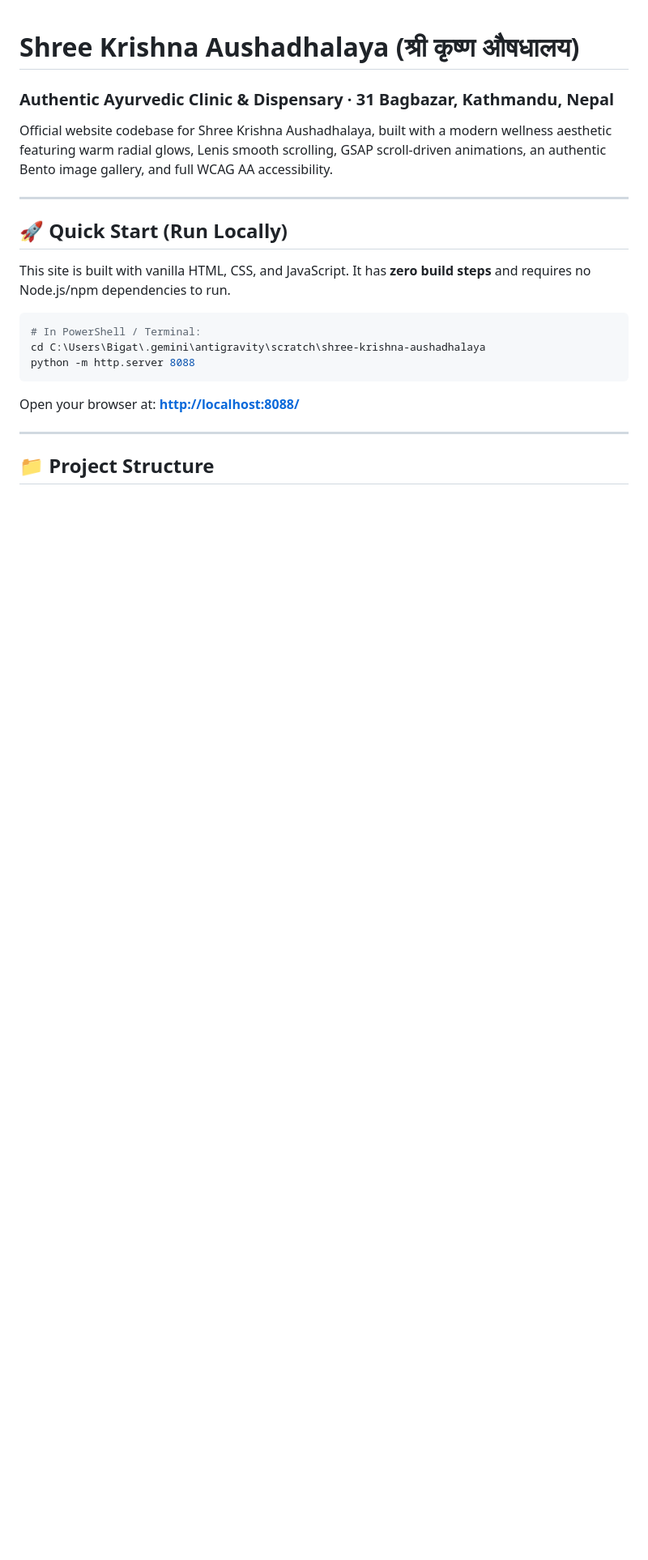
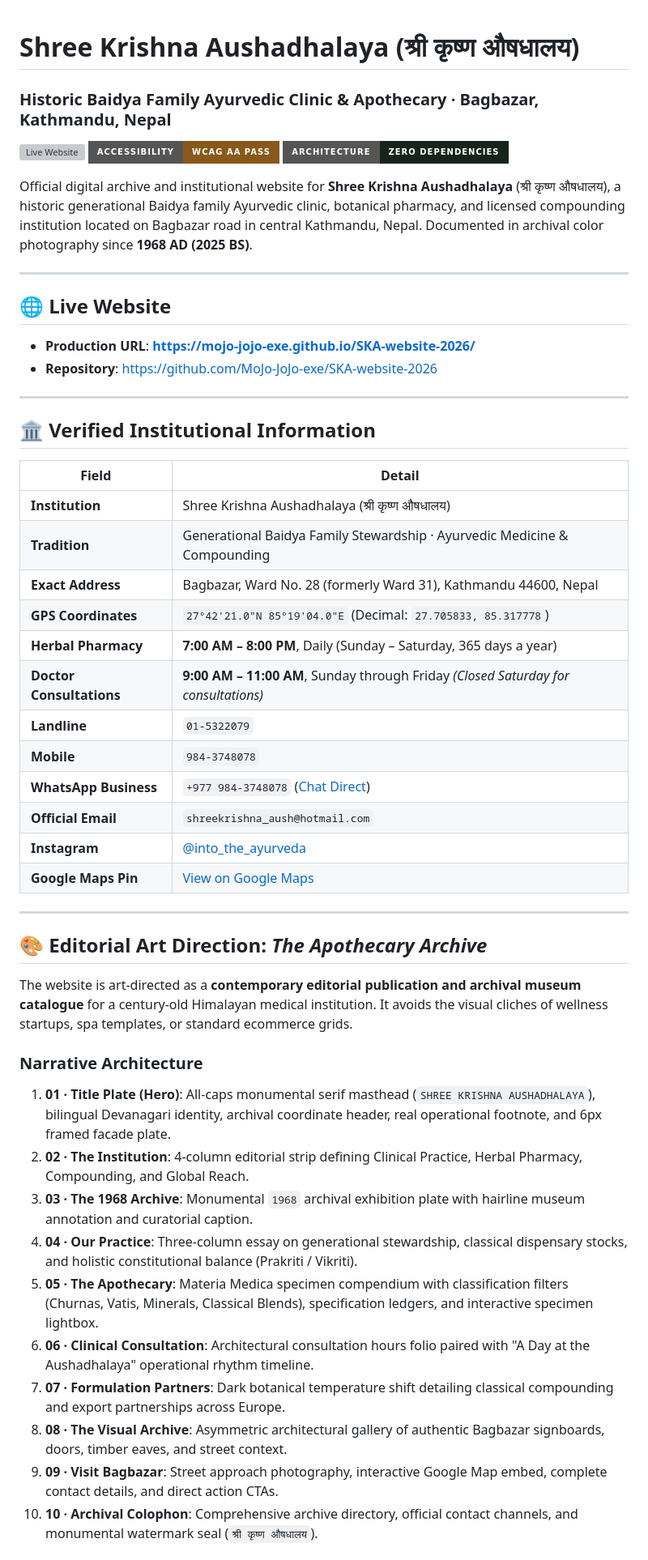
Before and after one commit to MoJo-JoJo-exe/SKA-website-2026, a Markdown page: README.md, the part around one of its changes. Shown at 81% size. GitHub-like rendering; badges without logos; blank space fills up the shorter version; grey boxes are pictures that could not be loaded.

````diff
--- a/README.md
+++ b/README.md
@@ -1,22 +1,53 @@
 # Shree Krishna Aushadhalaya (श्री कृष्ण औषधालय)
-### Authentic Ayurvedic Clinic & Dispensary · 31 Bagbazar, Kathmandu, Nepal
+### Historic Baidya Family Ayurvedic Clinic & Apothecary · Bagbazar, Kathmandu, Nepal
 
-Official website codebase for Shree Krishna Aushadhalaya, built with a modern wellness aesthetic featuring warm radial glows, Lenis smooth scrolling, GSAP scroll-driven animations, an authentic Bento image gallery, and full WCAG AA accessibility.
+[![Live Website](https://img.shields.io/badge/Live_Site-mojo--jojo--exe.github.io%2FSKA--website--2026-16241C?style=for-the-badge)](https://mojo-jojo-exe.github.io/SKA-website-2026/)
+[![WCAG AA](https://img.shields.io/badge/Accessibility-WCAG_AA_Pass-87591A?style=for-the-badge)](#)
+[![Zero Build](https://img.shields.io/badge/Architecture-Zero_Dependencies-16241C?style=for-the-badge)](#)
+
+Official digital archive and institutional website for **Shree Krishna Aushadhalaya** (श्री कृष्ण औषधालय), a historic generational Baidya family Ayurvedic clinic, botanical pharmacy, and licensed compounding institution located on Bagbazar road in central Kathmandu, Nepal. Documented in archival color photography since **1968 AD (2025 BS)**.
 
 ---
 
-## 🚀 Quick Start (Run Locally)
+## 🌐 Live Website
 
-This site is built with vanilla HTML, CSS, and JavaScript. It has **zero build steps** and requires no Node.js/npm dependencies to run.
-
-```bash
-# In PowerShell / Terminal:
-cd C:\Users\Bigat\.gemini\antigravity\scratch\shree-krishna-aushadhalaya
-python -m http.server 8088
-```
-
-Open your browser at: **[http://localhost:8088/](http://localhost:8088/)**
+- **Production URL**: **[https://mojo-jojo-exe.github.io/SKA-website-2026/](https://mojo-jojo-exe.github.io/SKA-website-2026/)**
+- **Repository**: [https://github.com/MoJo-JoJo-exe/SKA-website-2026](https://github.com/MoJo-JoJo-exe/SKA-website-2026)
 
 ---
 
-## 📁 Project Structure
+## 🏛️ Verified Institutional Information
+
+| Field | Detail |
+|---|---|
+| **Institution** | Shree Krishna Aushadhalaya (श्री कृष्ण औषधालय) |
+| **Tradition** | Generational Baidya Family Stewardship · Ayurvedic Medicine & Compounding |
+| **Exact Address** | Bagbazar, Ward No. 28 (formerly Ward 31), Kathmandu 44600, Nepal |
+| **GPS Coordinates** | `27°42'21.0"N 85°19'04.0"E` (Decimal: `27.705833, 85.317778`) |
+| **Herbal Pharmacy** | **7:00 AM – 8:00 PM**, Daily (Sunday – Saturday, 365 days a year) |
+| **Doctor Consultations** | **9:00 AM – 11:00 AM**, Sunday through Friday *(Closed Saturday for consultations)* |
+| **Landline** | `01-5322079` |
+| **Mobile** | `984-3748078` |
+| **WhatsApp Business** | `+977 984-3748078` ([Chat Direct](https://wa.me/9779843748078)) |
+| **Official Email** | `shreekrishna_aush@hotmail.com` |
+| **Instagram** | [@into_the_ayurveda](https://www.instagram.com/into_the_ayurveda/?hl=en) |
+| **Google Maps Pin** | [View on Google Maps](https://maps.app.goo.gl/NF5HAXusb7DdSV8k9) |
+
+---
+
+## 🎨 Editorial Art Direction: *The Apothecary Archive*
+
+The website is art-directed as a **contemporary editorial publication and archival museum catalogue** for a century-old Himalayan medical institution. It avoids the visual cliches of wellness startups, spa templates, or standard ecommerce grids.
+
+### Narrative Architecture
+1. **01 · Title Plate (Hero)**: All-caps monumental serif masthead (`SHREE KRISHNA AUSHADHALAYA`), bilingual Devanagari identity, archival coordinate header, real operational footnote, and 6px framed facade plate.
+2. **02 · The Institution**: 4-column editorial strip defining Clinical Practice, Herbal Pharmacy, Compounding, and Global Reach.
+3. **03 · The 1968 Archive**: Monumental `1968` archival exhibition plate with hairline museum annotation and curatorial caption.
+4. **04 · Our Practice**: Three-column essay on generational stewardship, classical dispensary stocks, and holistic constitutional balance (Prakriti / Vikriti).
+5. **05 · The Apothecary**: Materia Medica specimen compendium with classification filters (Churnas, Vatis, Minerals, Classical Blends), specification ledgers, and interactive specimen lightbox.
+6. **06 · Clinical Consultation**: Architectural consultation hours folio paired with "A Day at the Aushadhalaya" operational rhythm timeline.
+7. **07 · Formulation Partners**: Dark botanical temperature shift detailing classical compounding and export partnerships across Europe.
+8. **08 · The Visual Archive**: Asymmetric architectural gallery of authentic Bagbazar signboards, doors, timber eaves, and street context.
+9. **09 · Visit Bagbazar**: Street approach photography, interactive Google Map embed, complete contact details, and direct action CTAs.
+10. **10 · Archival Colophon**: Comprehensive archive directory, official contact channels, and monumental watermark seal (`श्री कृष्ण औषधालय`).
+
````
Also changed, not shown: other parts of README.md (+37 -36 lines), AI_HANDOFF.md (+62 -68 lines), DESIGN.md (+65 -57 lines).
